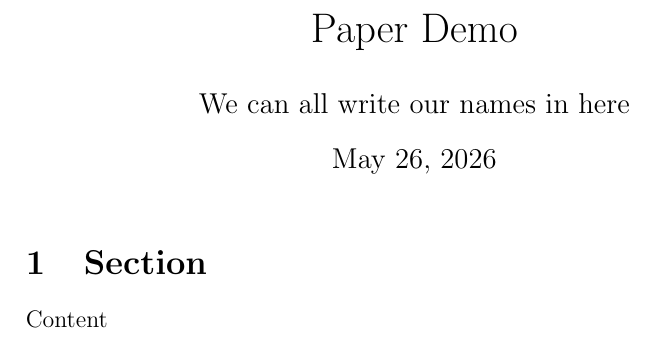
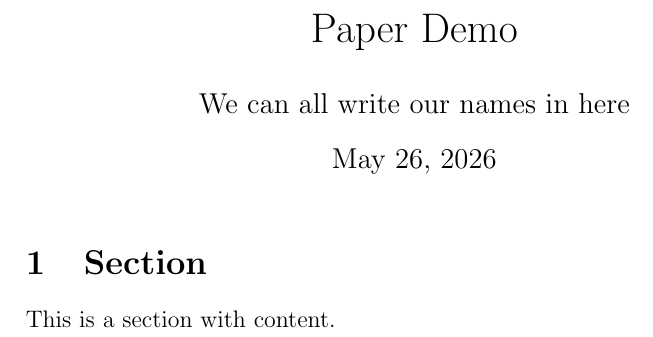
Before and after one commit to angeloiann-cpu/Data-Science, a LaTeX document (paper/paper.tex): part of the page, cut so that both start at the same text. Compiled offline with pdfLaTeX.

```diff
--- a/paper/paper.tex
+++ b/paper/paper.tex
@@ -8,7 +8,7 @@
 \maketitle
 
 \section{Section}
-Content
+This is a section with content.
 
 
 \end{document}
```
Also changed, not shown: paper/output/paper.pdf (added), 1 other file.
